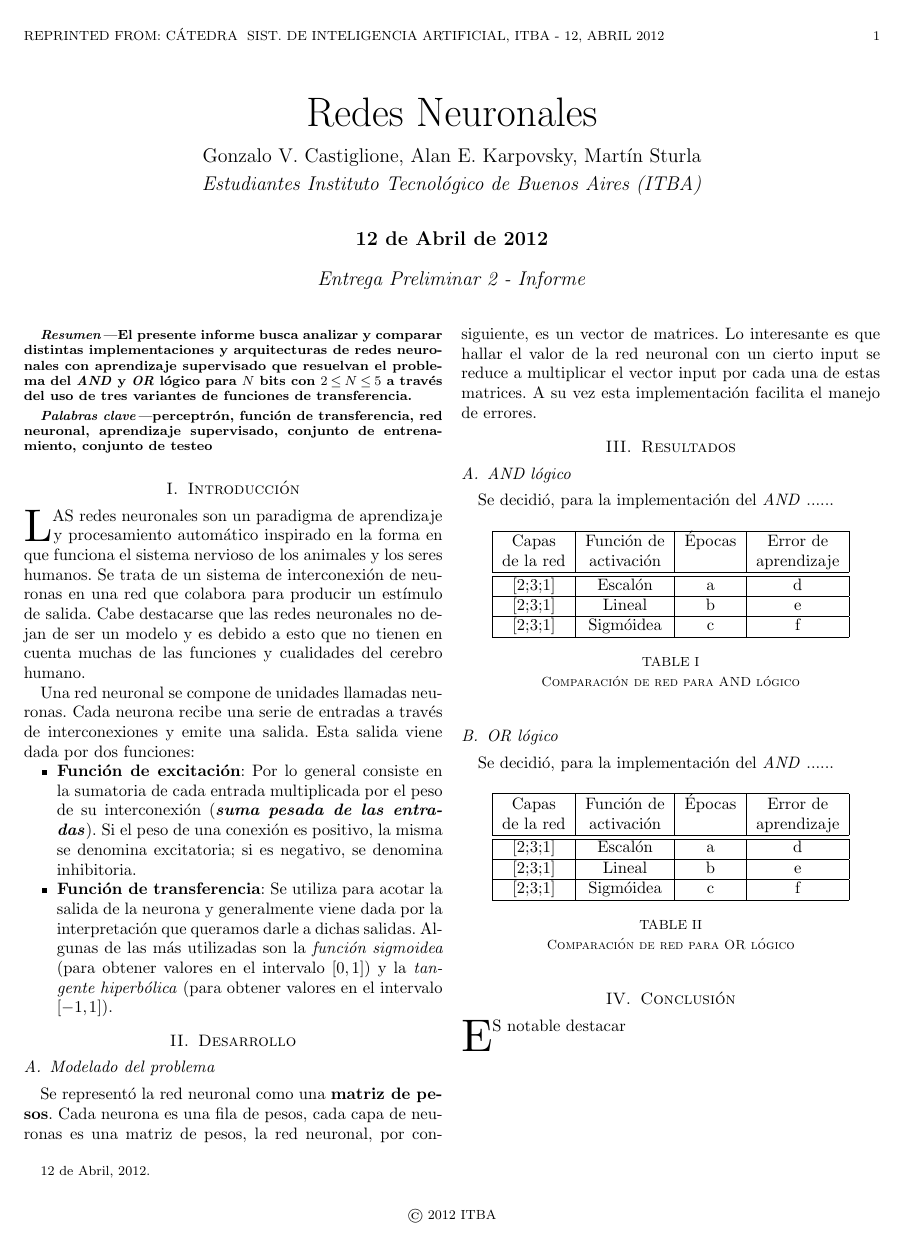
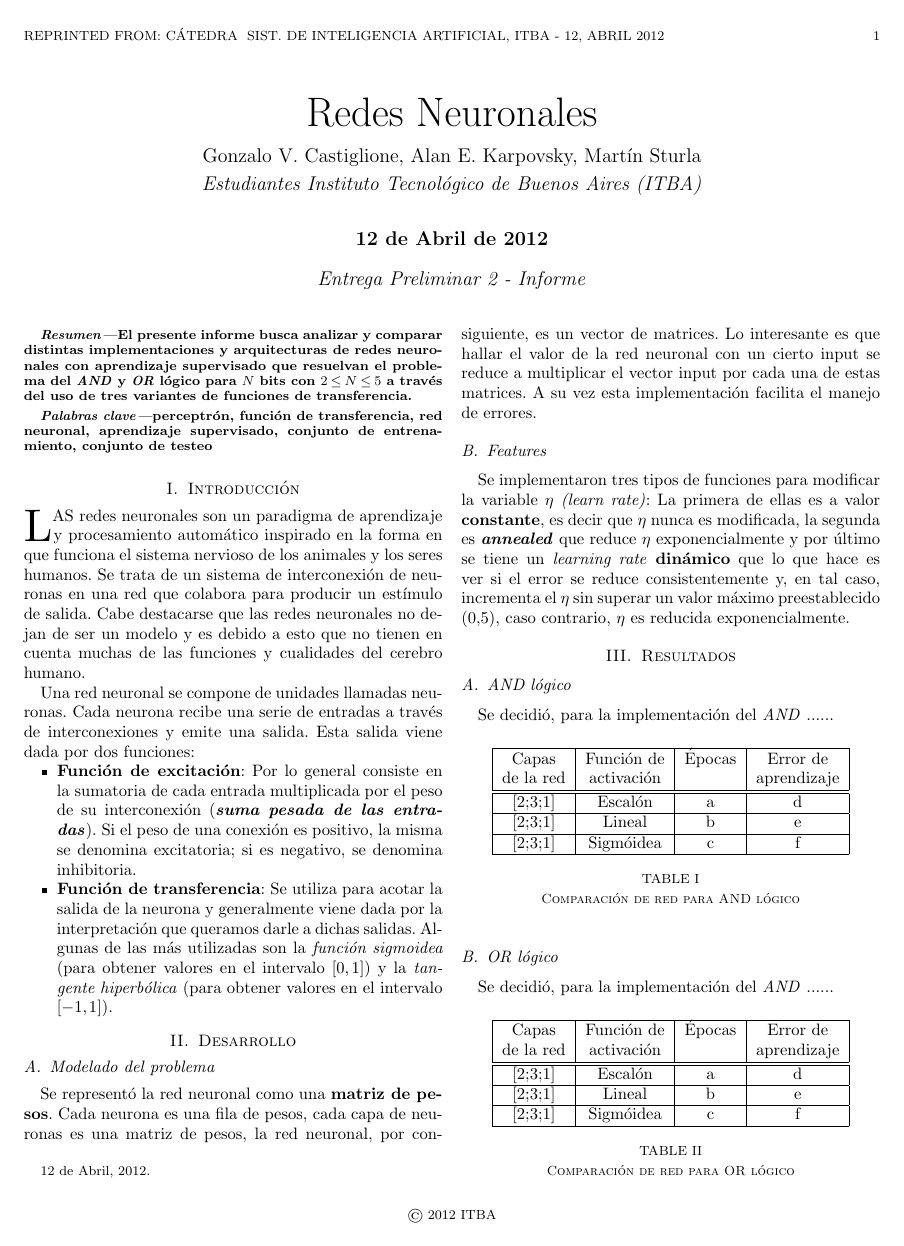
Before and after one commit to gcastigl/SIA1C2012, a LaTeX paper (TPE_pre2/doc/TPE_pre2.tex): the whole page before the commit and page 1 of 2 after it. Compiled offline with pdfLaTeX.

Commit message:
Starting documentation

```diff
--- a/TPE_pre2/doc/TPE_pre2.tex
+++ b/TPE_pre2/doc/TPE_pre2.tex
@@ -114,6 +114,10 @@ perceptrón, función de transferencia, red neuronal, aprendizaje supervisado, c
 \subsection{Modelado del problema}
 
 \par Se representó la red neuronal como una \textbf{matriz de pesos}. Cada neurona es una fila de pesos, cada capa de neuronas es una matriz de pesos, la red neuronal, por consiguiente, es un vector de matrices. Lo interesante es que hallar el valor de la red neuronal con un cierto input se reduce a multiplicar el vector input por cada una de estas matrices. A su vez esta implementación facilita el manejo de errores.
+
+\subsection{Features}
+
+\par Se implementaron tres tipos de funciones para modificar la variable $\eta$ \textit{(learn rate)}: La primera de ellas es a valor \textbf{constante}, es decir que $\eta$ nunca es modificada, la segunda es \textbf{\textit{annealed}} que reduce $\eta$ exponencialmente y por último se tiene un \textit{learning rate} \textbf{dinámico} que lo que hace es ver si el error se reduce consistentemente y, en tal caso, incrementa el $\eta$ sin superar un valor máximo preestablecido $(0.5)$, caso contrario, $\eta$ es reducida exponencialmente.
 
 \section{Resultados}
 
```
Also changed, not shown: TPE_pre2/doc/TPE_pre2.pdf, 1 other file.
